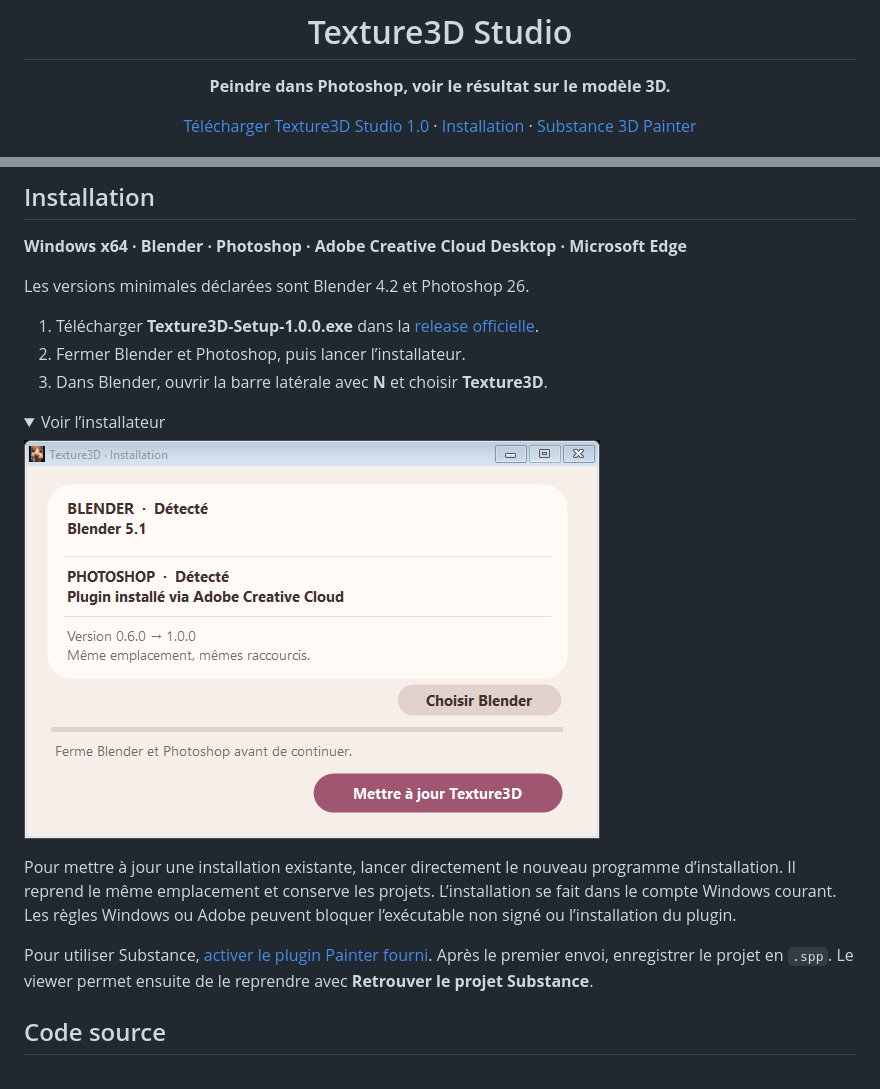
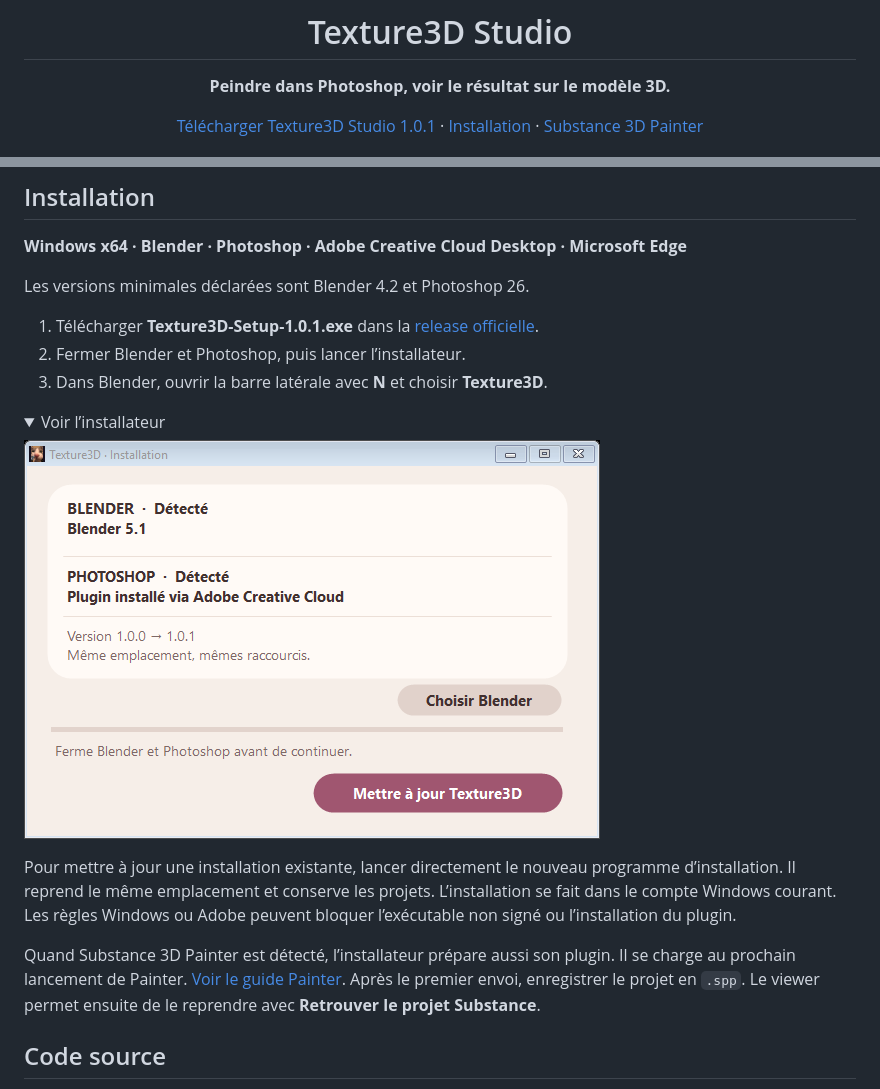
Before and after one commit to Kxrll/Texture3D, a Markdown page: README.md, 2 parts joined by grey strips. GitHub-like rendering; pictures changed too: docs/installer.png; folded sections open.

Commit message:
Installer automatiquement le plugin Painter dans Texture3D 1.0.1

```diff
--- a/README.md
+++ b/README.md
@@ -4,7 +4,7 @@
 
 **Peindre dans Photoshop, voir le résultat sur le modèle 3D.**
 
-[Télécharger Texture3D Studio 1.0](https://github.com/Kxrll/Texture3D/releases/latest) · [Installation](#installation) · [Substance 3D Painter](docs/PAINTER.md)
+[Télécharger Texture3D Studio 1.0.1](https://github.com/Kxrll/Texture3D/releases/latest) · [Installation](#installation) · [Substance 3D Painter](docs/PAINTER.md)
 
 ![Le viewer Texture3D Studio 1.0](docs/viewer.png)
 
@@ -26,7 +26,7 @@ Les UV doivent tenir dans le carré 0–1. Les îlots superposés partagent la p
 
 Les versions minimales déclarées sont Blender 4.2 et Photoshop 26.
 
-1. Télécharger **Texture3D-Setup-1.0.0.exe** dans la [release officielle](https://github.com/Kxrll/Texture3D/releases/tag/v1.0.0).
+1. Télécharger **Texture3D-Setup-1.0.1.exe** dans la [release officielle](https://github.com/Kxrll/Texture3D/releases/tag/v1.0.1).
 2. Fermer Blender et Photoshop, puis lancer l’installateur.
 3. Dans Blender, ouvrir la barre latérale avec **N** et choisir **Texture3D**.
 
@@ -39,7 +39,7 @@ Les versions minimales déclarées sont Blender 4.2 et Photoshop 26.
 
 Pour mettre à jour une installation existante, lancer directement le nouveau programme d’installation. Il reprend le même emplacement et conserve les projets. L’installation se fait dans le compte Windows courant. Les règles Windows ou Adobe peuvent bloquer l’exécutable non signé ou l’installation du plugin.
 
-Pour utiliser Substance, [activer le plugin Painter fourni](docs/PAINTER.md). Après le premier envoi, enregistrer le projet en `.spp`. Le viewer permet ensuite de le reprendre avec **Retrouver le projet Substance**.
+Quand Substance 3D Painter est détecté, l’installateur prépare aussi son plugin. Il se charge au prochain lancement de Painter. [Voir le guide Painter](docs/PAINTER.md). Après le premier envoi, enregistrer le projet en `.spp`. Le viewer permet ensuite de le reprendre avec **Retrouver le projet Substance**.
 
 ## Code source
 
```
Also changed, not shown: other parts of README.md (+1 -1 lines), docs/DEVELOPPEMENT.md (+1 -1 lines), docs/PAINTER.md (+7 -1 lines), installer/NOTES-1.0.1.md (added, +7 -0 lines), 11 other files.
